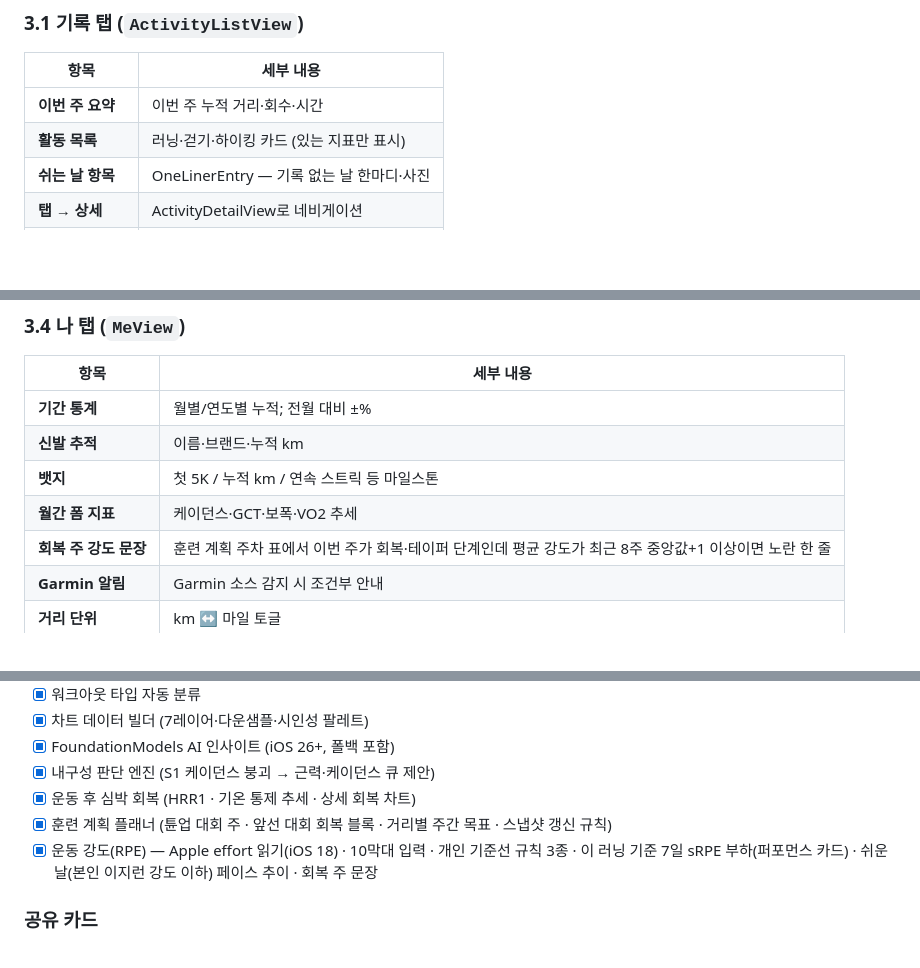
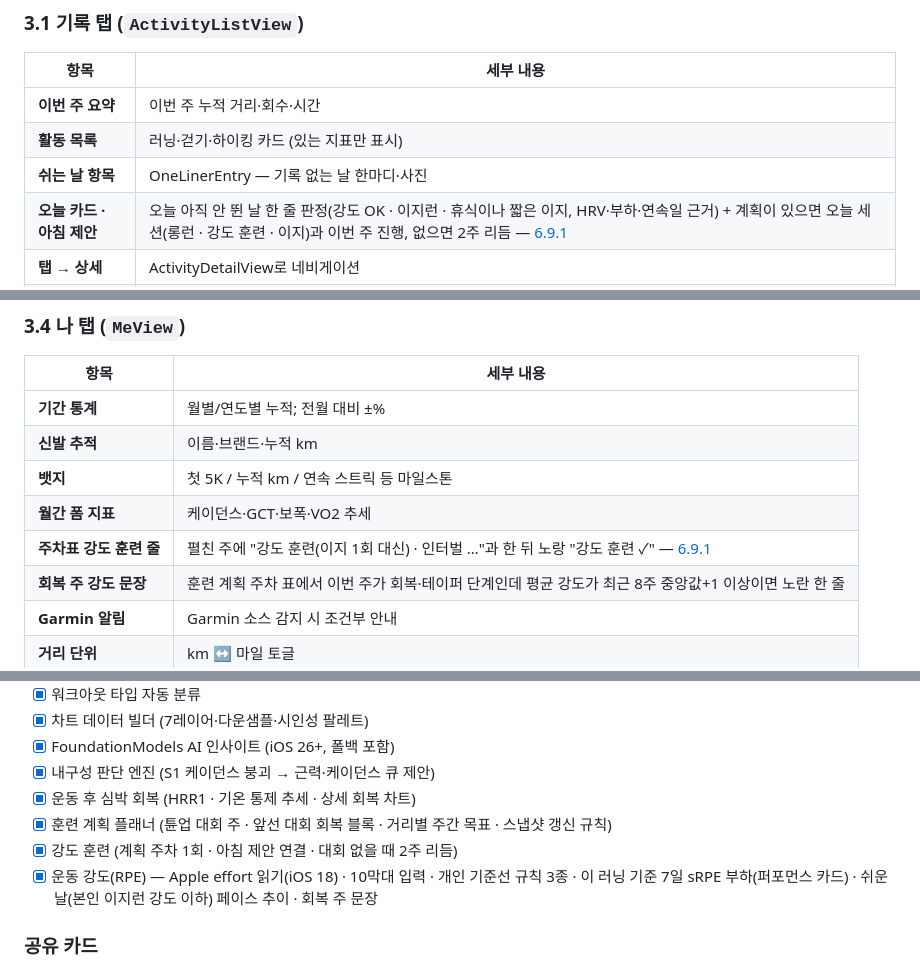
Before and after one commit to hawkblue70-cmd/MIMORunning, a Markdown page: FEATURES.md, 3 parts joined by grey strips. Drawn GitHub-style; blank space fills up the shorter version.

```diff
--- a/FEATURES.md
+++ b/FEATURES.md
@@ -56,6 +56,7 @@
 | **이번 주 요약** | 이번 주 누적 거리·회수·시간 |
 | **활동 목록** | 러닝·걷기·하이킹 카드 (있는 지표만 표시) |
 | **쉬는 날 항목** | OneLinerEntry — 기록 없는 날 한마디·사진 |
+| **오늘 카드 · 아침 제안** | 오늘 아직 안 뛴 날 한 줄 판정(강도 OK · 이지런 · 휴식이나 짧은 이지, HRV·부하·연속일 근거) + 계획이 있으면 오늘 세션(롱런 · 강도 훈련 · 이지)과 이번 주 진행, 없으면 2주 리듬 — [6.9.1](#691-강도-훈련과-아침-제안-mrplanpoint) |
 | **탭 → 상세** | ActivityDetailView로 네비게이션 |
 | **당겨 새로고침** | HealthKit 증분 동기화 |
 | **상태 처리** | 로딩 / 빈 목록 / 권한 거부 / 에러 |
@@ -129,6 +130,7 @@
 | **신발 추적** | 이름·브랜드·누적 km |
 | **뱃지** | 첫 5K / 누적 km / 연속 스트릭 등 마일스톤 |
 | **월간 폼 지표** | 케이던스·GCT·보폭·VO2 추세 |
+| **주차표 강도 훈련 줄** | 펼친 주에 "강도 훈련(이지 1회 대신) · 인터벌 …"과 한 뒤 노랑 "강도 훈련 ✓" — [6.9.1](#691-강도-훈련과-아침-제안-mrplanpoint) |
 | **회복 주 강도 문장** | 훈련 계획 주차 표에서 이번 주가 회복·테이퍼 단계인데 평균 강도가 최근 8주 중앙값+1 이상이면 노란 한 줄 |
 | **Garmin 알림** | Garmin 소스 감지 시 조건부 안내 |
 | **거리 단위** | km ↔ 마일 토글 |
@@ -599,6 +647,7 @@ OneLinerViewModel // 텍스트·영상 클립 레시피·폰트·색상·위치
 - [x] 내구성 판단 엔진 (S1 케이던스 붕괴 → 근력·케이던스 큐 제안)
 - [x] 운동 후 심박 회복 (HRR1 · 기온 통제 추세 · 상세 회복 차트)
 - [x] 훈련 계획 플래너 (튠업 대회 주 · 앞선 대회 회복 블록 · 거리별 주간 목표 · 스냅샷 갱신 규칙)
+- [x] 강도 훈련 (계획 주차 1회 · 아침 제안 연결 · 대회 없을 때 2주 리듬)
 - [x] 운동 강도(RPE) — Apple effort 읽기(iOS 18) · 10막대 입력 · 개인 기준선 규칙 3종 · 이 러닝 기준 7일 sRPE 부하(퍼포먼스 카드) · 쉬운 날(본인 이지런 강도 이하) 페이스 추이 · 회복 주 문장
 
 ### 공유 카드
```
Also changed, not shown: other parts of FEATURES.md (+50 -4 lines).
